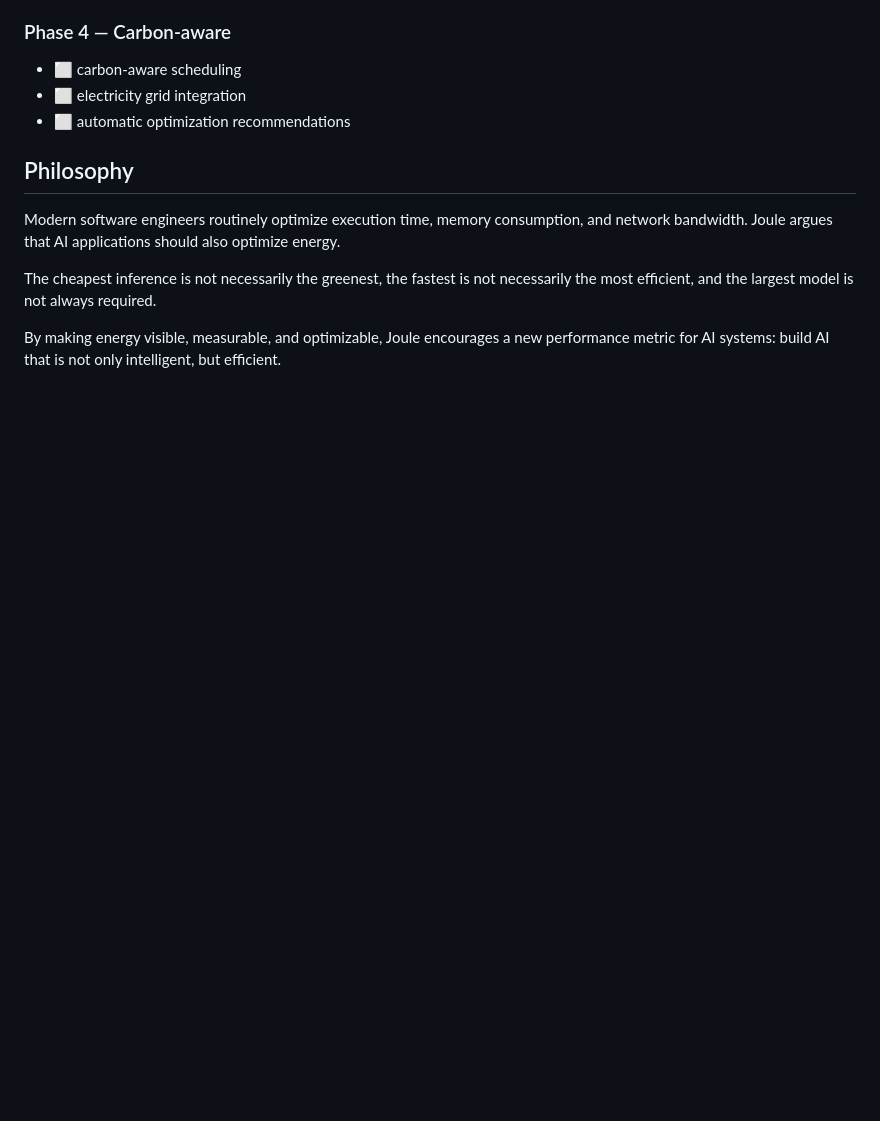
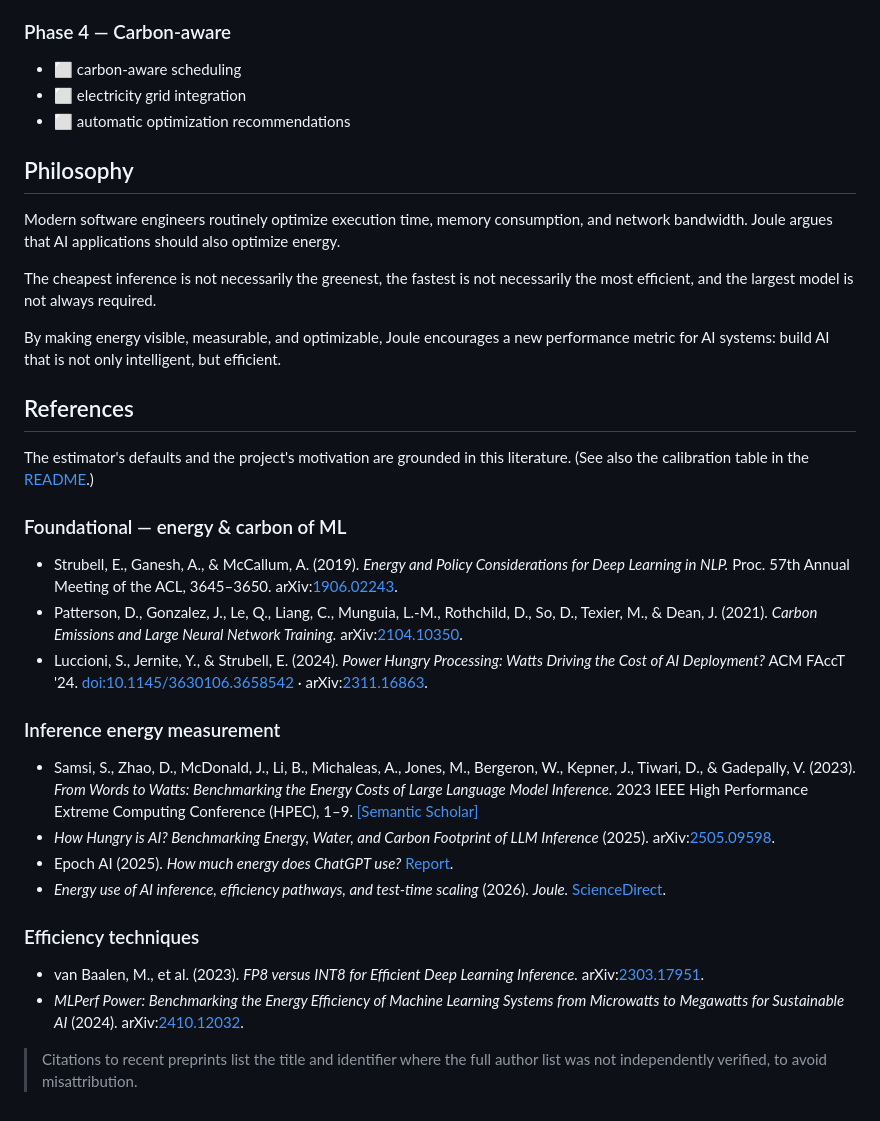
Before and after one commit to wuisabel-gif/Joule, a Markdown page: ROADMAP.md, the part around the change. GitHub-like rendering; blank space fills up the shorter version.

Commit message:
Add academic references / bibliography
Add a References section to ROADMAP.md (foundational energy-and-carbon work,
inference-energy measurement, efficiency techniques) and link it from the
README grounding section. Verified citation details for the foundational
papers; recent preprints cite title + identifier to avoid misattribution.

```diff
--- a/ROADMAP.md
+++ b/ROADMAP.md
@@ -142,3 +142,47 @@ necessarily the most efficient, and the largest model is not always required.
 By making energy visible, measurable, and optimizable, Joule encourages a new
 performance metric for AI systems: build AI that is not only intelligent, but
 efficient.
+
+## References
+
+The estimator's defaults and the project's motivation are grounded in this
+literature. (See also the calibration table in the [README](README.md).)
+
+### Foundational — energy & carbon of ML
+
+- Strubell, E., Ganesh, A., & McCallum, A. (2019). *Energy and Policy
+  Considerations for Deep Learning in NLP.* Proc. 57th Annual Meeting of the
+  ACL, 3645–3650. arXiv:[1906.02243](https://arxiv.org/abs/1906.02243).
+- Patterson, D., Gonzalez, J., Le, Q., Liang, C., Munguia, L.-M., Rothchild, D.,
+  So, D., Texier, M., & Dean, J. (2021). *Carbon Emissions and Large Neural
+  Network Training.* arXiv:[2104.10350](https://arxiv.org/abs/2104.10350).
+- Luccioni, S., Jernite, Y., & Strubell, E. (2024). *Power Hungry Processing:
+  Watts Driving the Cost of AI Deployment?* ACM FAccT '24.
+  [doi:10.1145/3630106.3658542](https://doi.org/10.1145/3630106.3658542) ·
+  arXiv:[2311.16863](https://arxiv.org/abs/2311.16863).
+
+### Inference energy measurement
+
+- Samsi, S., Zhao, D., McDonald, J., Li, B., Michaleas, A., Jones, M.,
+  Bergeron, W., Kepner, J., Tiwari, D., & Gadepally, V. (2023). *From Words to
+  Watts: Benchmarking the Energy Costs of Large Language Model Inference.* 2023
+  IEEE High Performance Extreme Computing Conference (HPEC), 1–9.
+  [[Semantic Scholar]](https://www.semanticscholar.org/paper/4ea8e22236681a09225ee3f8ff5fffd934ec9bae)
+- *How Hungry is AI? Benchmarking Energy, Water, and Carbon Footprint of LLM
+  Inference* (2025). arXiv:[2505.09598](https://arxiv.org/abs/2505.09598).
+- Epoch AI (2025). *How much energy does ChatGPT use?*
+  [Report](https://epoch.ai/gradient-updates/how-much-energy-does-chatgpt-use).
+- *Energy use of AI inference, efficiency pathways, and test-time scaling*
+  (2026). *Joule.*
+  [ScienceDirect](https://www.sciencedirect.com/science/article/pii/S2542435126001145).
+
+### Efficiency techniques
+
+- van Baalen, M., et al. (2023). *FP8 versus INT8 for Efficient Deep Learning
+  Inference.* arXiv:[2303.17951](https://arxiv.org/abs/2303.17951).
+- *MLPerf Power: Benchmarking the Energy Efficiency of Machine Learning Systems
+  from Microwatts to Megawatts for Sustainable AI* (2024).
+  arXiv:[2410.12032](https://arxiv.org/abs/2410.12032).
+
+> Citations to recent preprints list the title and identifier where the full
+> author list was not independently verified, to avoid misattribution.
```
Also changed, not shown: README.md (+3 -1 lines).
